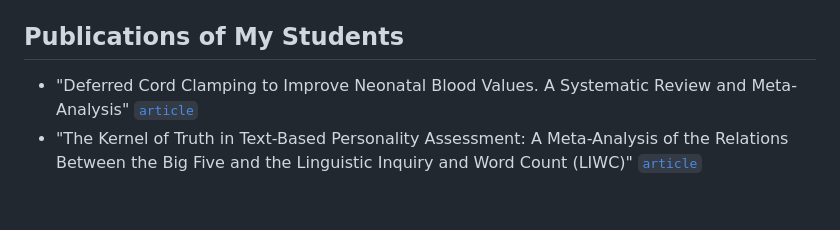
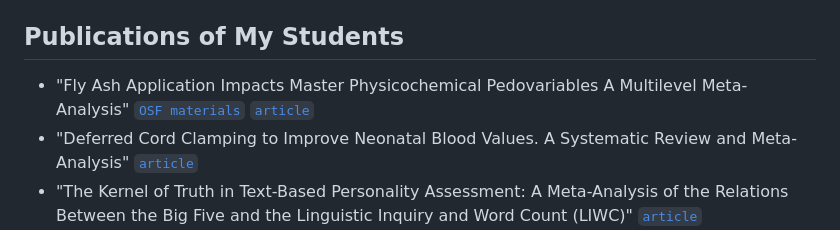
Before and after one commit to jbuczny/meta-analysis_know_how_and_beyond, a Markdown page: README.md, the part around the change. Rendered like a GitHub page; blank space fills up the shorter version.

```diff
--- a/README.md
+++ b/README.md
@@ -27,6 +27,7 @@ Visit the official VU [website](https://vu.nl/en/education/professionals/courses
 - "Systematic Review and Meta-Analysis of the Effects of Fatigue as a Result of Activity on Gait Stability and Fall-Related Spatiotemporal Parameters in Community-Dwelling Elderly" [`preregistration`](https://www.crd.york.ac.uk/prospero/display_record.php?RecordID=357662) `OSF materials` `article`
 
 ## Publications of My Students
+- "Fly Ash Application Impacts Master Physicochemical Pedovariables A Multilevel Meta-Analysis" [`OSF materials`](https://osf.io/fqgez/) [`article`](https://www.sciencedirect.com/science/article/pii/S0301479724020528)
 - "Deferred Cord Clamping to Improve Neonatal Blood Values. A Systematic Review and Meta-Analysis" [`article`](https://www.sciencedirect.com/science/article/pii/S0020748924000300)
 - "The Kernel of Truth in Text-Based Personality Assessment: A Meta-Analysis of the Relations Between the Big Five and the Linguistic Inquiry and Word Count (LIWC)" [`article`](https://doi.org/10.1037/bul0000381)
 
```
